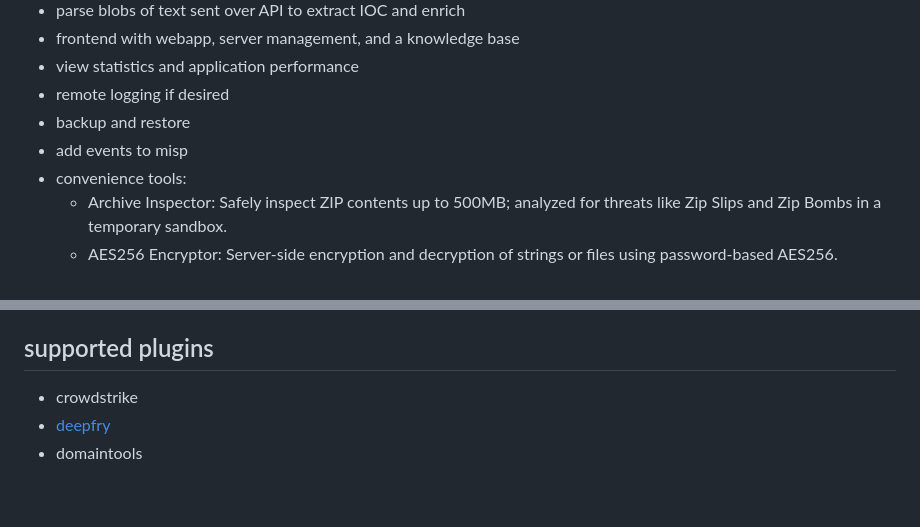
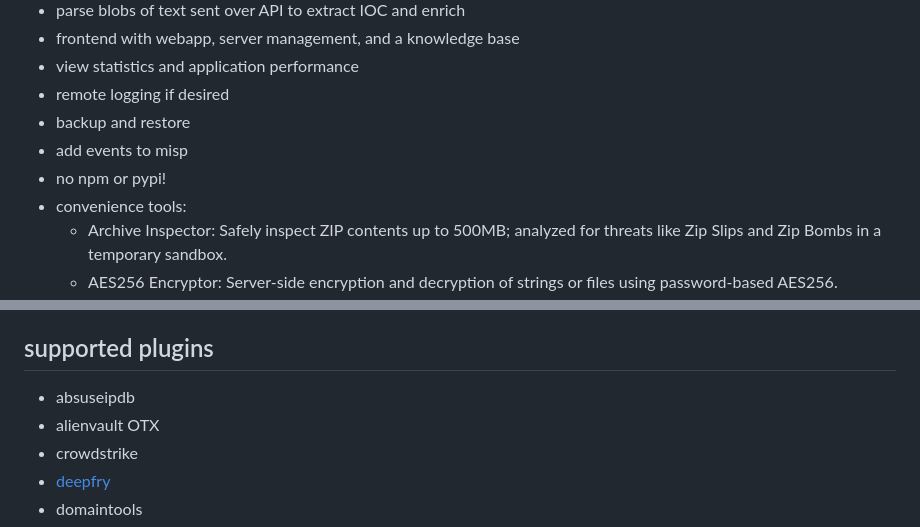
Before and after one commit to rexlx/threatco, a Markdown page: README.md, 2 parts joined by grey strips. Rendered like a GitHub page; blank space fills up the shorter version.

Commit message:
Update README with supported plugins list
Added supported plugins to the README.

```diff
--- a/README.md
+++ b/README.md
@@ -12,6 +12,7 @@ a service for enriching indicators of compromise. Use in conjuction with [rider]
 - remote logging if desired
 - backup and restore
 - add events to misp
+- no npm or pypi!
 - convenience tools:
     - Archive Inspector: Safely inspect ZIP contents up to 500MB; analyzed for threats like Zip Slips and Zip Bombs in a temporary sandbox.
     - AES256 Encryptor: Server-side encryption and decryption of strings or files using password-based AES256.
@@ -108,6 +109,8 @@ backup and restore is limited to the postgresql database type at this time.
 - use **-restore-db file.sql** to restore (this is DESTRUCTIVE!)
 
 ## supported plugins
+- absuseipdb
+- alienvault OTX
 - crowdstrike
 - [deepfry](https://github.com/rexlx/deepfry)
 - domaintools
```
